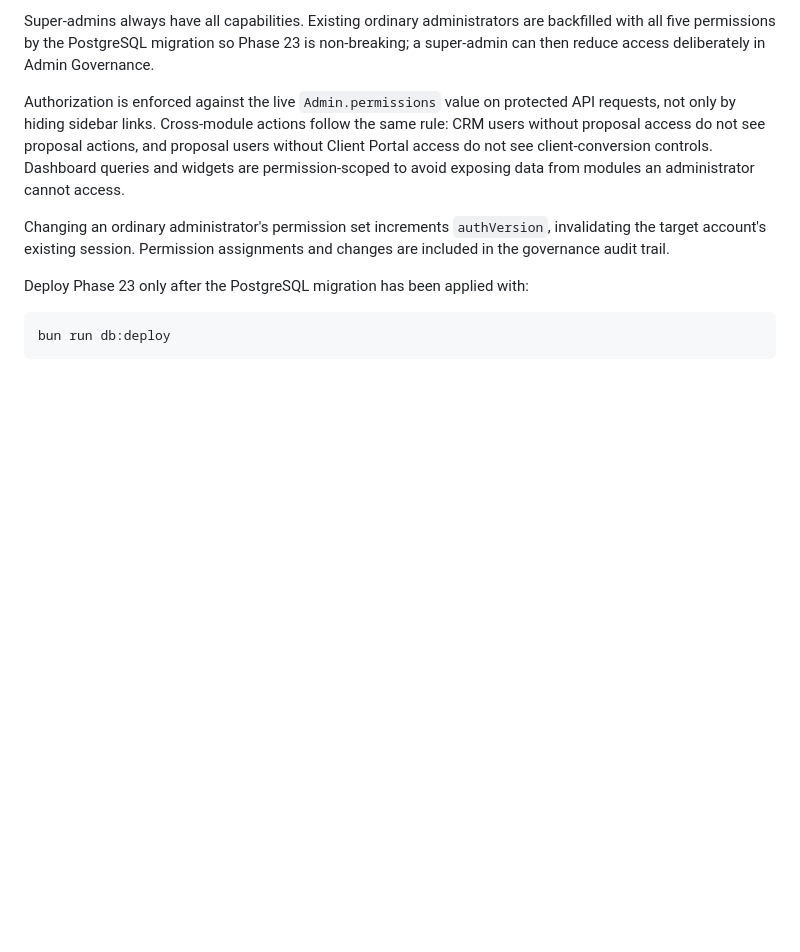
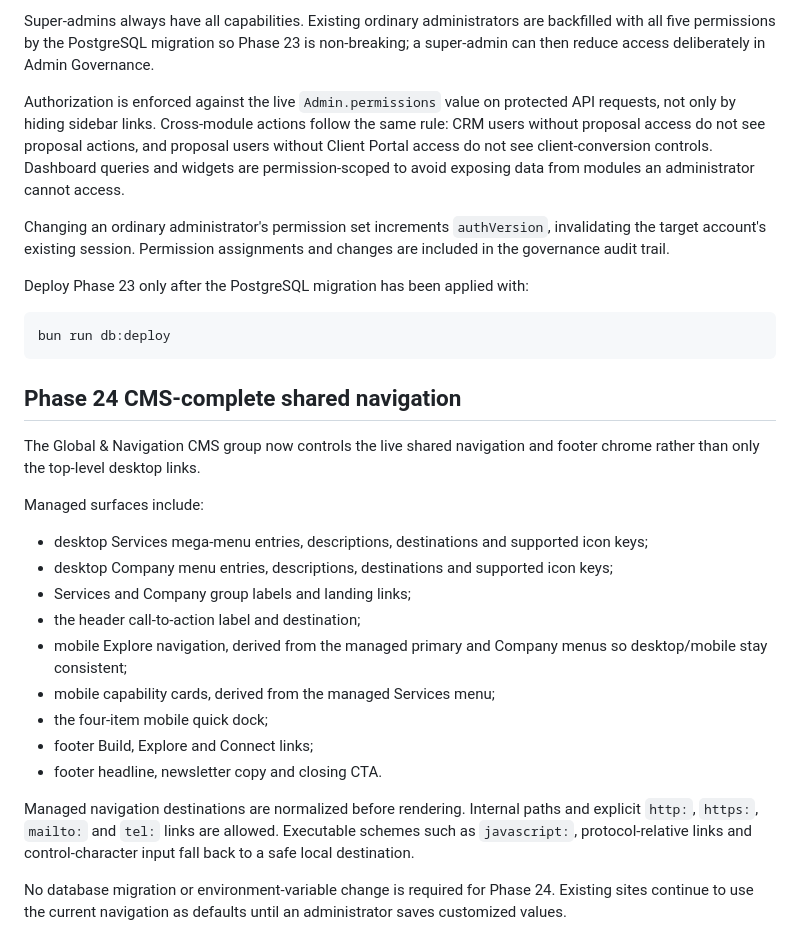
Before and after one commit to christianagbotah/lightworldtech-website, a Markdown page: docs/PRODUCTION.md, the part around the change. GitHub-like rendering; blank space fills up the shorter version.

Commit message:
Document Phase 24 CMS-complete navigation

````diff
--- a/docs/PRODUCTION.md
+++ b/docs/PRODUCTION.md
@@ -366,3 +366,24 @@ Deploy Phase 23 only after the PostgreSQL migration has been applied with:
 ```bash
 bun run db:deploy
 ```
+
+
+## Phase 24 CMS-complete shared navigation
+
+The Global & Navigation CMS group now controls the live shared navigation and footer chrome rather than only the top-level desktop links.
+
+Managed surfaces include:
+
+- desktop Services mega-menu entries, descriptions, destinations and supported icon keys;
+- desktop Company menu entries, descriptions, destinations and supported icon keys;
+- Services and Company group labels and landing links;
+- the header call-to-action label and destination;
+- mobile Explore navigation, derived from the managed primary and Company menus so desktop/mobile stay consistent;
+- mobile capability cards, derived from the managed Services menu;
+- the four-item mobile quick dock;
+- footer Build, Explore and Connect links;
+- footer headline, newsletter copy and closing CTA.
+
+Managed navigation destinations are normalized before rendering. Internal paths and explicit `http:`, `https:`, `mailto:` and `tel:` links are allowed. Executable schemes such as `javascript:`, protocol-relative links and control-character input fall back to a safe local destination.
+
+No database migration or environment-variable change is required for Phase 24. Existing sites continue to use the current navigation as defaults until an administrator saves customized values.
````
